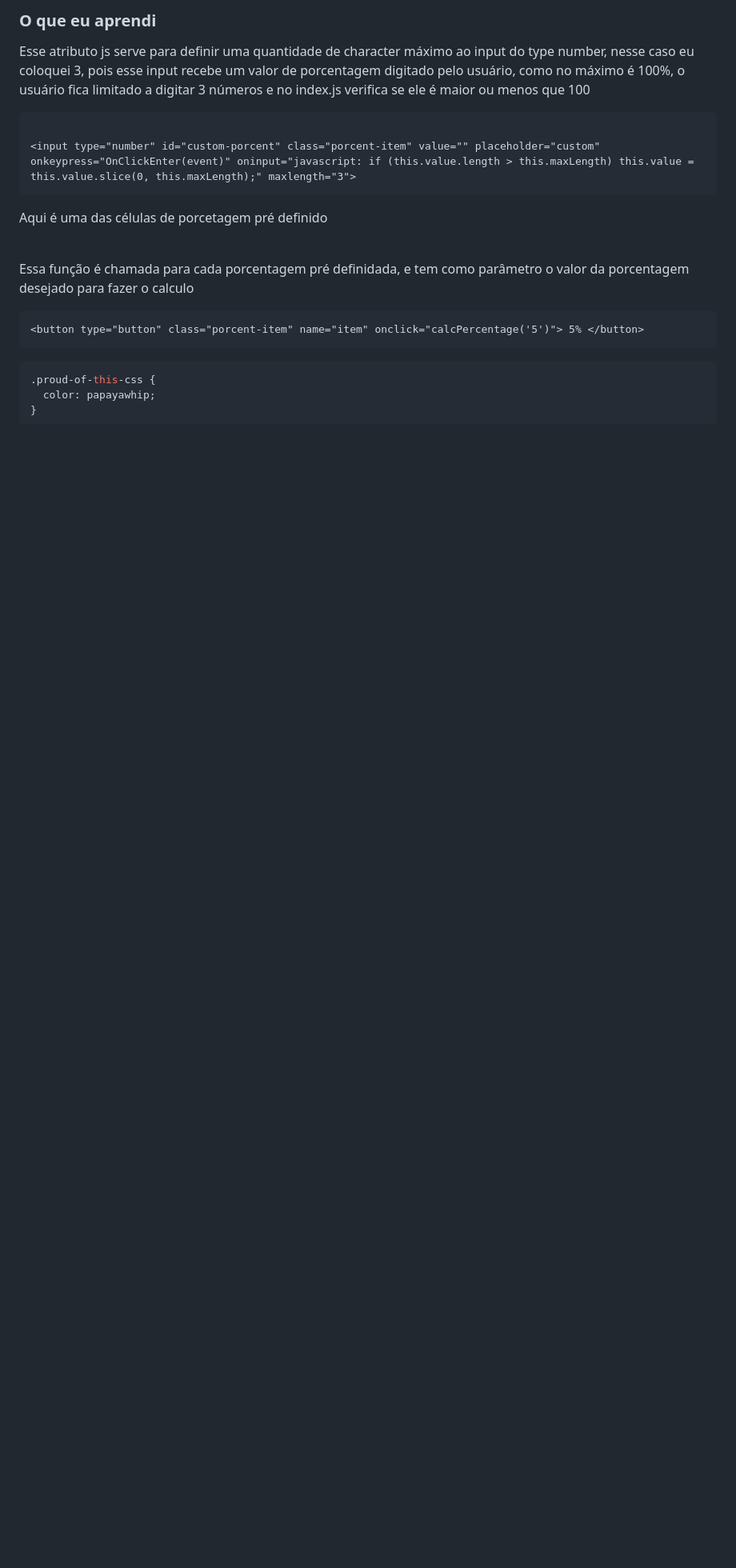
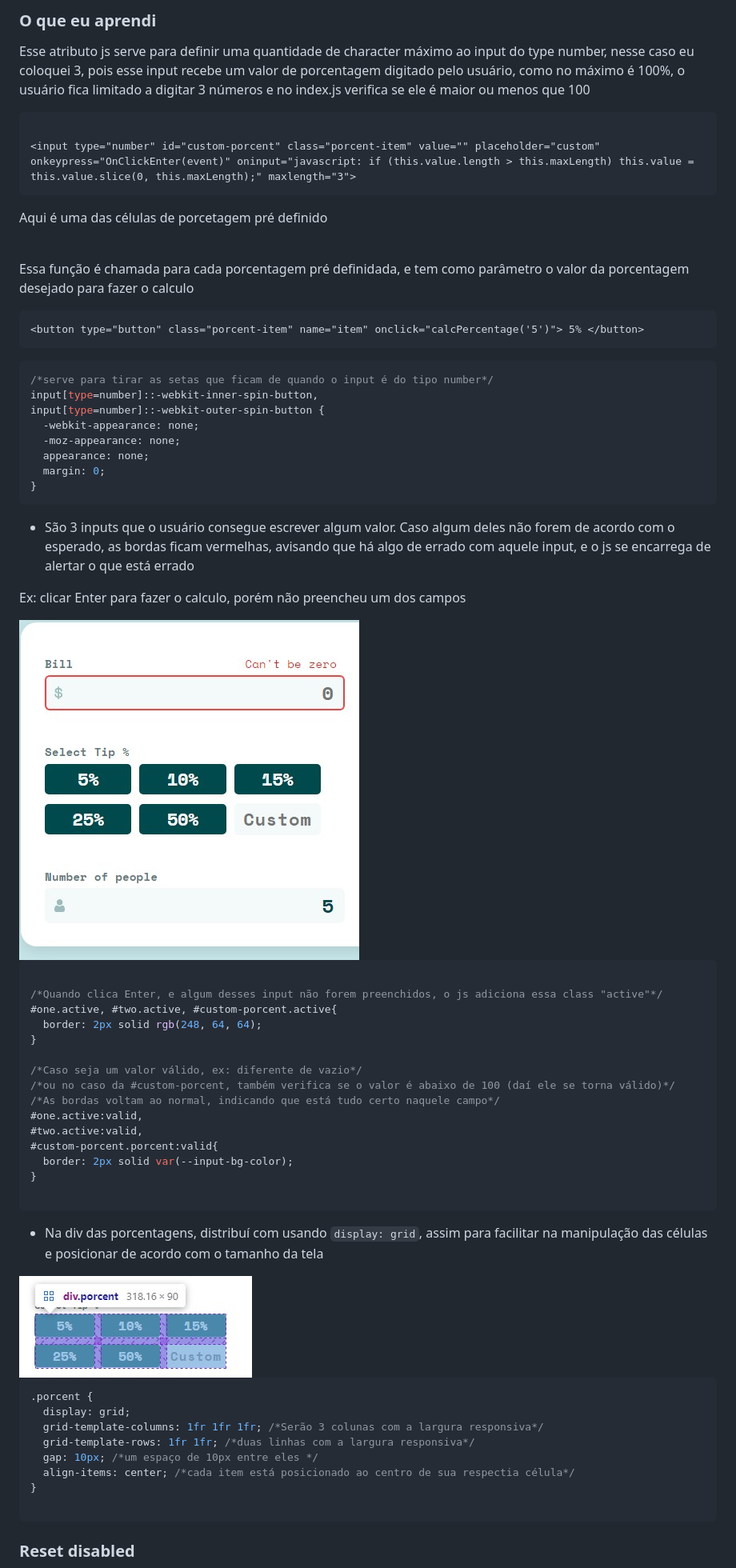
Before and after one commit to Maxwell-Santos/Calculador-de-Gorjetas, a Markdown page: README.md, the part around one of its changes. Shown at 80% size. GitHub-like rendering; pictures changed too: src/images/error/campo vazio.jpg (added), src/images/grid-porcent.jpg (added); blank space fills up the shorter version.

Commit message:
ajustes e README

````diff
--- a/README.md
+++ b/README.md
@@ -53,7 +53,51 @@
 <button type="button" class="porcent-item" name="item" onclick="calcPercentage('5')"> 5% </button>
 ```
 ```css
-.proud-of-this-css {
-  color: papayawhip;
+/*serve para tirar as setas que ficam de quando o input é do tipo number*/
+input[type=number]::-webkit-inner-spin-button,
+input[type=number]::-webkit-outer-spin-button {
+  -webkit-appearance: none;
+  -moz-appearance: none;
+  appearance: none;
+  margin: 0;
 }
 ```
+- São 3 inputs que o usuário consegue escrever algum valor. Caso algum deles não forem de acordo com o esperado, as bordas ficam vermelhas, avisando que há algo de errado com aquele input, e o js se encarrega de alertar o que está errado
+
+<p>Ex: clicar Enter para fazer o calculo, porém não preencheu um dos campos</p>
+
+<img src="./src/images/error/campo vazio.jpg" alt="error campo vazio">
+
+```css
+
+/*Quando clica Enter, e algum desses input não forem preenchidos, o js adiciona essa class "active"*/
+#one.active, #two.active, #custom-porcent.active{
+  border: 2px solid rgb(248, 64, 64);
+}
+
+/*Caso seja um valor válido, ex: diferente de vazio*/
+/*ou no caso da #custom-porcent, também verifica se o valor é abaixo de 100 (daí ele se torna válido)*/
+/*As bordas voltam ao normal, indicando que está tudo certo naquele campo*/
+#one.active:valid,
+#two.active:valid,
+#custom-porcent.porcent:valid{
+  border: 2px solid var(--input-bg-color);
+}
+
+```
+- Na div das porcentagens, distribuí com usando <code>display: grid</code>, assim para facilitar na manipulação das células e posicionar de acordo com o tamanho da tela
+
+<img src="./src/images/grid-porcent.jpg">
+
+```css
+.porcent {
+  display: grid;
+  grid-template-columns: 1fr 1fr 1fr; /*Serão 3 colunas com a largura responsiva*/
+  grid-template-rows: 1fr 1fr; /*duas linhas com a largura responsiva*/
+  gap: 10px; /*um espaço de 10px entre eles */
+  align-items: center; /*cada item está posicionado ao centro de sua respectia célula*/
+}
+
+```
+### Reset disabled
+
````
Also changed, not shown: other parts of README.md (+5 -0 lines), src/images/use cases/reset-a.jpg (added), src/images/use cases/reset-d.jpg (added), 2 other files.
